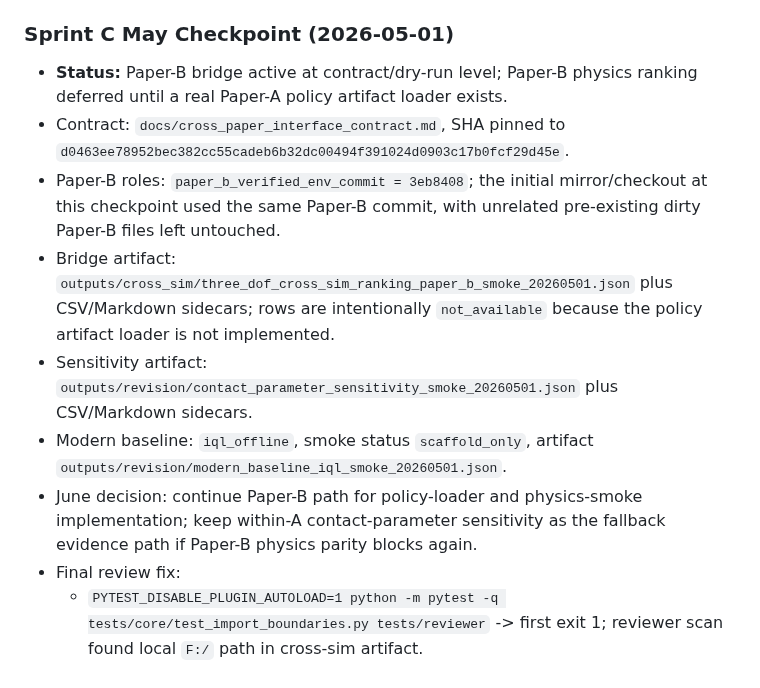
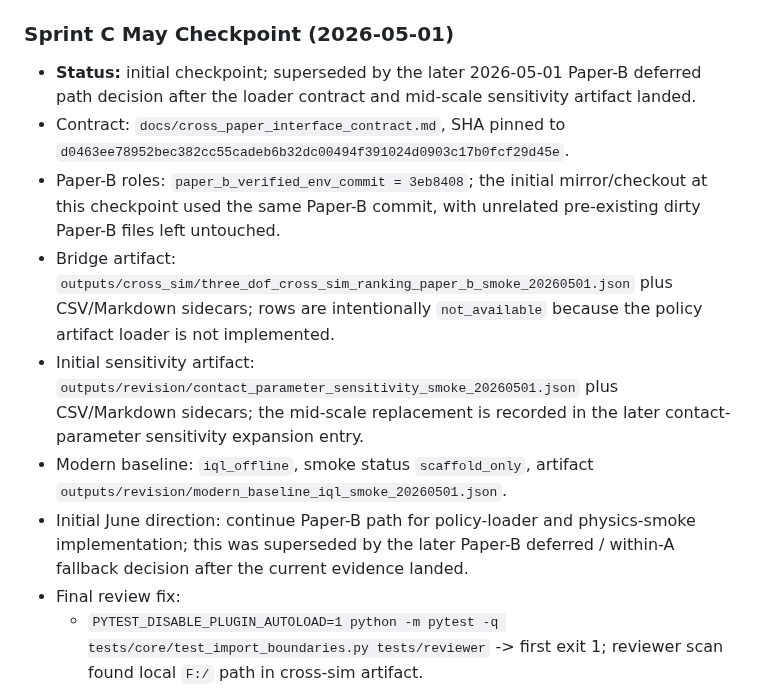
Before and after one commit to yuhaoyang266/vi-insertion-only-sim, a Markdown page: docs/project/progress.md, the part around the change. Drawn GitHub-style.

Commit message:
docs: reconcile sprint c checkpoint decision

```diff
--- a/docs/project/progress.md
+++ b/docs/project/progress.md
@@ -128,13 +128,13 @@
   - `git diff --check` -> exit 0; CRLF/LF conversion warning for `paper/main.tex` only.
 
 ### Sprint C May Checkpoint (2026-05-01)
-- **Status:** Paper-B bridge active at contract/dry-run level; Paper-B physics ranking deferred until a real Paper-A policy artifact loader exists.
+- **Status:** initial checkpoint; superseded by the later 2026-05-01 Paper-B deferred path decision after the loader contract and mid-scale sensitivity artifact landed.
 - Contract: `docs/cross_paper_interface_contract.md`, SHA pinned to `d0463ee78952bec382cc55cadeb6b32dc00494f391024d0903c17b0fcf29d45e`.
 - Paper-B roles: `paper_b_verified_env_commit = 3eb8408`; the initial mirror/checkout at this checkpoint used the same Paper-B commit, with unrelated pre-existing dirty Paper-B files left untouched.
 - Bridge artifact: `outputs/cross_sim/three_dof_cross_sim_ranking_paper_b_smoke_20260501.json` plus CSV/Markdown sidecars; rows are intentionally `not_available` because the policy artifact loader is not implemented.
-- Sensitivity artifact: `outputs/revision/contact_parameter_sensitivity_smoke_20260501.json` plus CSV/Markdown sidecars.
+- Initial sensitivity artifact: `outputs/revision/contact_parameter_sensitivity_smoke_20260501.json` plus CSV/Markdown sidecars; the mid-scale replacement is recorded in the later contact-parameter sensitivity expansion entry.
 - Modern baseline: `iql_offline`, smoke status `scaffold_only`, artifact `outputs/revision/modern_baseline_iql_smoke_20260501.json`.
-- June decision: continue Paper-B path for policy-loader and physics-smoke implementation; keep within-A contact-parameter sensitivity as the fallback evidence path if Paper-B physics parity blocks again.
+- Initial June direction: continue Paper-B path for policy-loader and physics-smoke implementation; this was superseded by the later Paper-B deferred / within-A fallback decision after the current evidence landed.
 - Final review fix:
   - `PYTEST_DISABLE_PLUGIN_AUTOLOAD=1 python -m pytest -q tests/core/test_import_boundaries.py tests/reviewer` -> first exit 1; reviewer scan found local `F:/` path in cross-sim artifact.
   - Updated `scripts/experiments/run_cross_sim_via_paper_b.py` to record a portable Paper-B repo label and path policy instead of embedding the external checkout path; regenerated the cross-sim smoke artifact.
```
